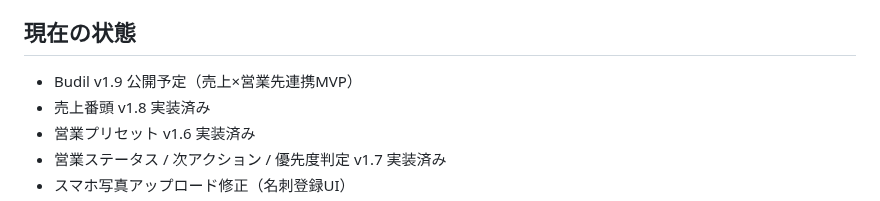
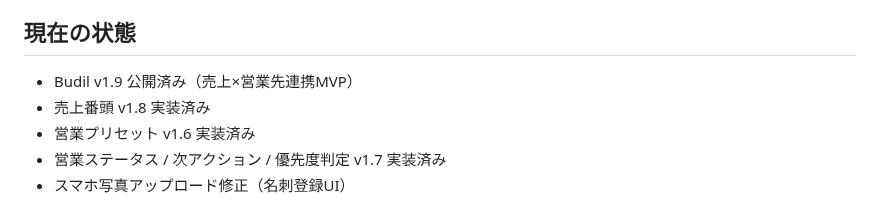
Before and after one commit to teruya1229/budil, a Markdown page: handoff.md, the part around the change. Drawn GitHub-style.

```diff
--- a/handoff.md
+++ b/handoff.md
@@ -11,7 +11,7 @@
 - 公開URL: https://teruya1229.github.io/budil/
 
 ## 現在の状態
-- Budil v1.9 公開予定（売上×営業先連携MVP）
+- Budil v1.9 公開済み（売上×営業先連携MVP）
 - 売上番頭 v1.8 実装済み
 - 営業プリセット v1.6 実装済み
 - 営業ステータス / 次アクション / 優先度判定 v1.7 実装済み
```
Also changed, not shown: status.md (+2 -1 lines).
